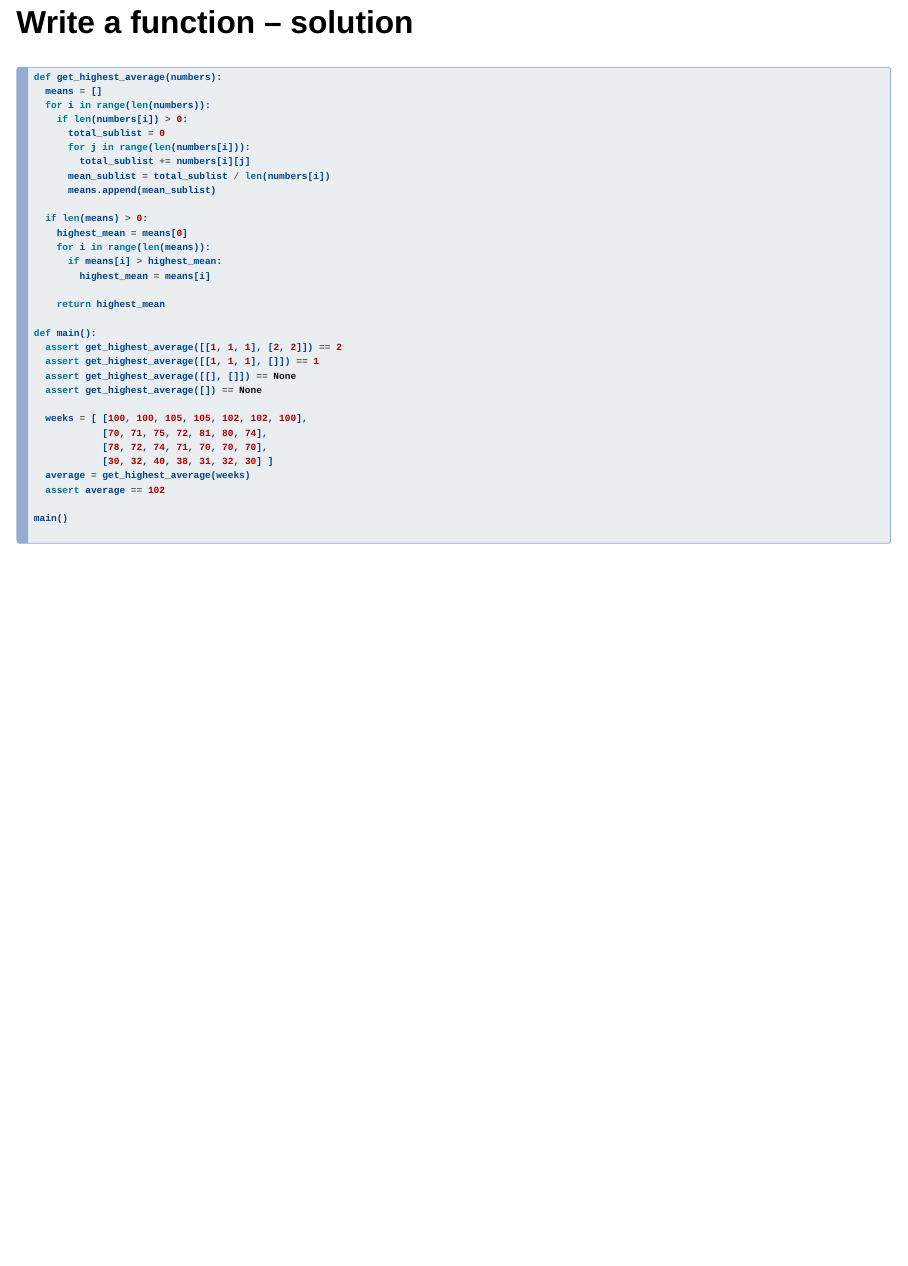
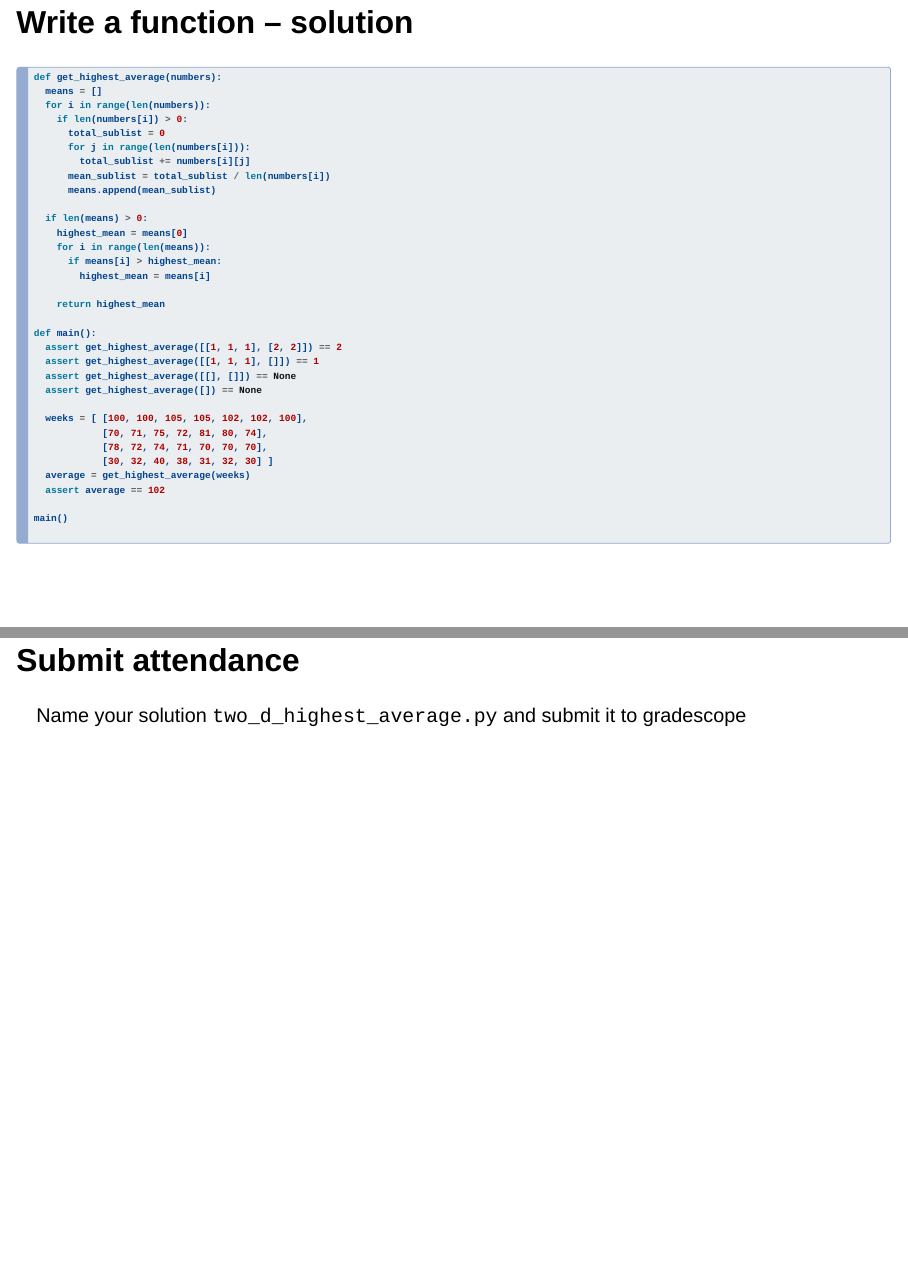
Before and after one commit to xinchenyu/csc110-spring2025, a Quarto document (slides-11-01.qmd): page 13 of 13 before the commit and pages 13 and 14 of 14 after it, the two joined at a grey line. Rendered offline with R 4.5, knitr and Pandoc in place of Quarto, with nearby package versions; drawn as Slidy slides in place of the format the file asks for.

Commit message:
add attendance

````diff
--- a/slides-11-01.qmd
+++ b/slides-11-01.qmd
@@ -232,3 +232,7 @@ def main():
 main()
 
 ```
+
+# Submit attendance
+
+Name your solution `two_d_highest_average.py` and submit it to gradescope
````
Also changed, not shown: 1 other file.
